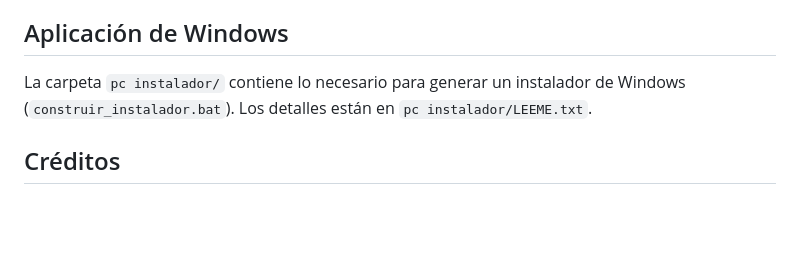
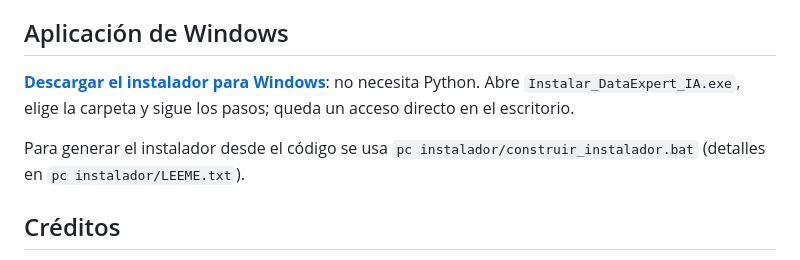
Before and after one commit to nasa-cell/DATA-EXPERT-IA, a Markdown page: README.md, the part around the change. Rendered like a GitHub page; blank space fills up the shorter version.

Commit message:
README: enlace de descarga del instalador

```diff
--- a/README.md
+++ b/README.md
@@ -74,7 +74,9 @@ Abre http://127.0.0.1:5050 en el navegador.
 
 ## Aplicación de Windows
 
-La carpeta `pc instalador/` contiene lo necesario para generar un instalador de Windows (`construir_instalador.bat`). Los detalles están en `pc instalador/LEEME.txt`.
+**[Descargar el instalador para Windows](https://drive.google.com/file/d/13l9vDHF_hAQjoujR3hN4Afu_WrBRJOQp/view?usp=sharing)**: no necesita Python. Abre `Instalar_DataExpert_IA.exe`, elige la carpeta y sigue los pasos; queda un acceso directo en el escritorio.
+
+Para generar el instalador desde el código se usa `pc instalador/construir_instalador.bat` (detalles en `pc instalador/LEEME.txt`).
 
 ## Créditos
 
```
